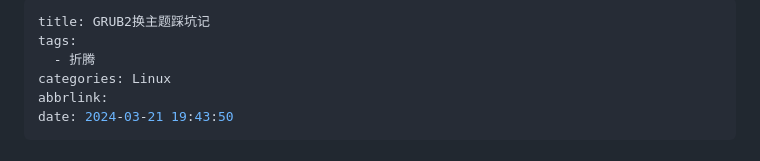
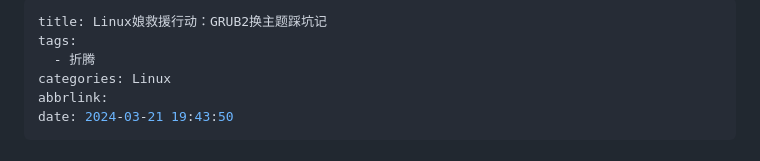
Before and after one commit to xubuyuan18/blog, a Markdown page: GRUB2换主题踩坑记.md, the part around the change. Rendered like a GitHub page.

```diff
--- a/Linux娘救援行动：GRUB2换主题踩坑记.md
+++ b/GRUB2换主题踩坑记.md
@@ -1,5 +1,5 @@
 ---
-title: GRUB2换主题踩坑记
+title: Linux娘救援行动：GRUB2换主题踩坑记
 tags:
   - 折腾
 categories: Linux
```
Also changed, not shown: GRUB手抖删分区.md (renamed from Linux-GRUB手抖删分区.md, +1 -1 lines), 华为ICT比赛记录.md (+1 -1 lines).
